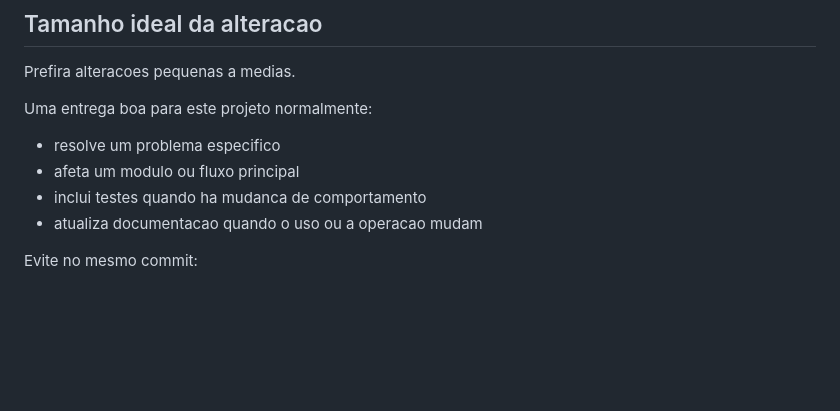
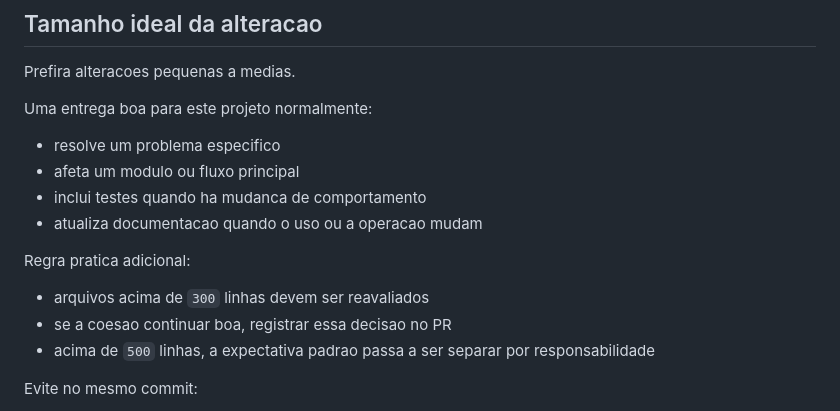
Before and after one commit to lucaoverso/impress, a Markdown page: docs/guia-commits-e-alteracoes.md, the part around the change. GitHub-like rendering; blank space fills up the shorter version.

```diff
--- a/docs/guia-commits-e-alteracoes.md
+++ b/docs/guia-commits-e-alteracoes.md
@@ -29,6 +29,12 @@ Uma entrega boa para este projeto normalmente:
 - afeta um modulo ou fluxo principal
 - inclui testes quando ha mudanca de comportamento
 - atualiza documentacao quando o uso ou a operacao mudam
+
+Regra pratica adicional:
+
+- arquivos acima de `300` linhas devem ser reavaliados
+- se a coesao continuar boa, registrar essa decisao no PR
+- acima de `500` linhas, a expectativa padrao passa a ser separar por responsabilidade
 
 Evite no mesmo commit:
 
```
Also changed, not shown: docs/arquitetura.md (+18 -0 lines), docs/checklist_pr_refatoracao.md (+4 -0 lines).
